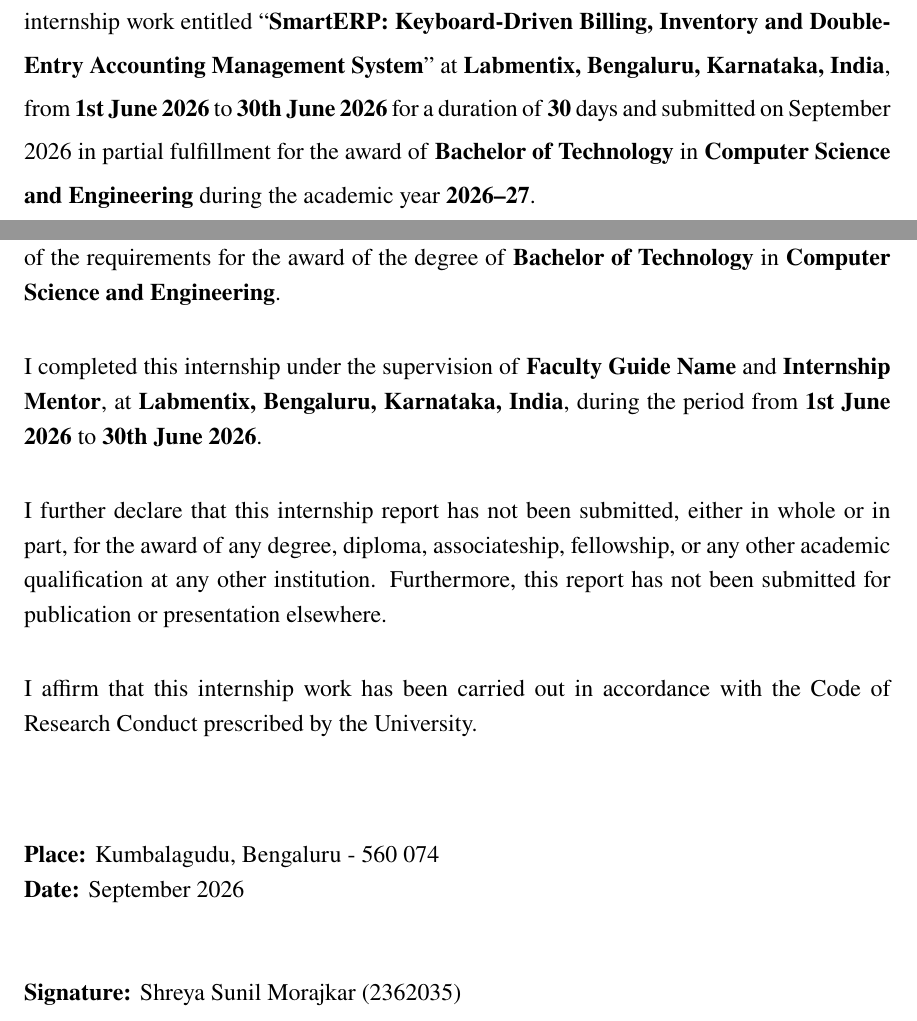
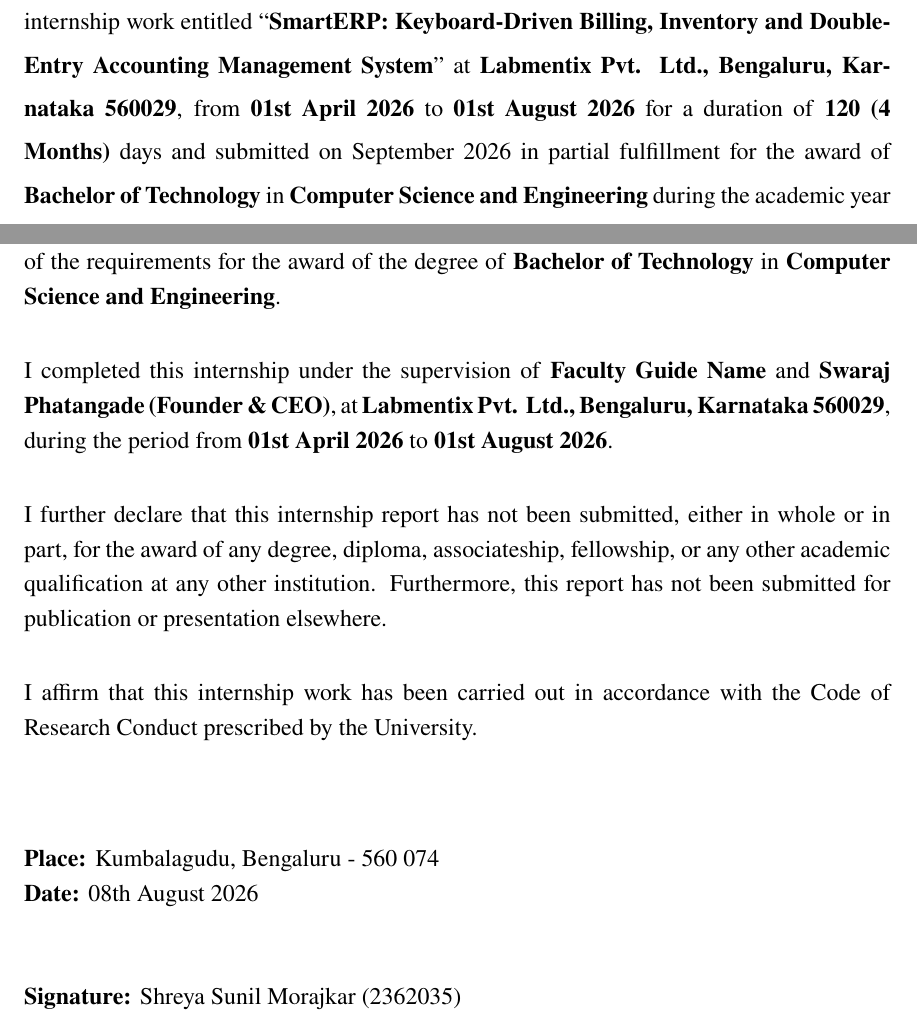
Before and after one commit to ShreyaMorajkar/SmartERP, a LaTeX thesis (docs/latex_report/main.tex): two parts of pages 6 and 8 of 27, joined at a grey line, cut so that both start at the same text. Compiled offline with pdfLaTeX.

Commit message:
Update official Labmentix offer letter and certificate of completion images and dates

```diff
--- a/docs/latex_report/main.tex
+++ b/docs/latex_report/main.tex
@@ -74,16 +74,16 @@
 \newcommand{\SpecializationName}{Computer Science and Engineering}
 \newcommand{\GuideName}{Faculty Guide Name}
 \newcommand{\HODName}{Head of the Department}
-\newcommand{\IndustryGuideName}{Internship Mentor}
-\newcommand{\CompanyName}{Labmentix}
-\newcommand{\CompanyAddress}{Bengaluru, Karnataka, India}
+\newcommand{\IndustryGuideName}{Swaraj Phatangade (Founder \& CEO)}
+\newcommand{\CompanyName}{Labmentix Pvt. Ltd.}
+\newcommand{\CompanyAddress}{Bengaluru, Karnataka 560029}
 \newcommand{\InternshipTitle}{SmartERP: Keyboard-Driven Billing, Inventory and Double-Entry Accounting Management System}
 \newcommand{\CourseCodeName}{CSE431 -- Summer Internship}
-\newcommand{\InternshipStartDate}{1st June 2026}
-\newcommand{\InternshipEndDate}{30th June 2026}
+\newcommand{\InternshipStartDate}{01st April 2026}
+\newcommand{\InternshipEndDate}{01st August 2026}
 \newcommand{\InternshipVivaDate}{September 2026}
-\newcommand{\DeclarationDate}{September 2026}
-\newcommand{\InternshipDurationDays}{30}
+\newcommand{\DeclarationDate}{08th August 2026}
+\newcommand{\InternshipDurationDays}{120 (4 Months)}
 \newcommand{\CoverMonthYear}{September -- 2026}
 \newcommand{\AcademicYearText}{2026--27}
 
```
Also changed, not shown: docs/latex_report/images/offer_letter.png, docs/latex_report/main.tex (2 more changed lines), 1 other file.
